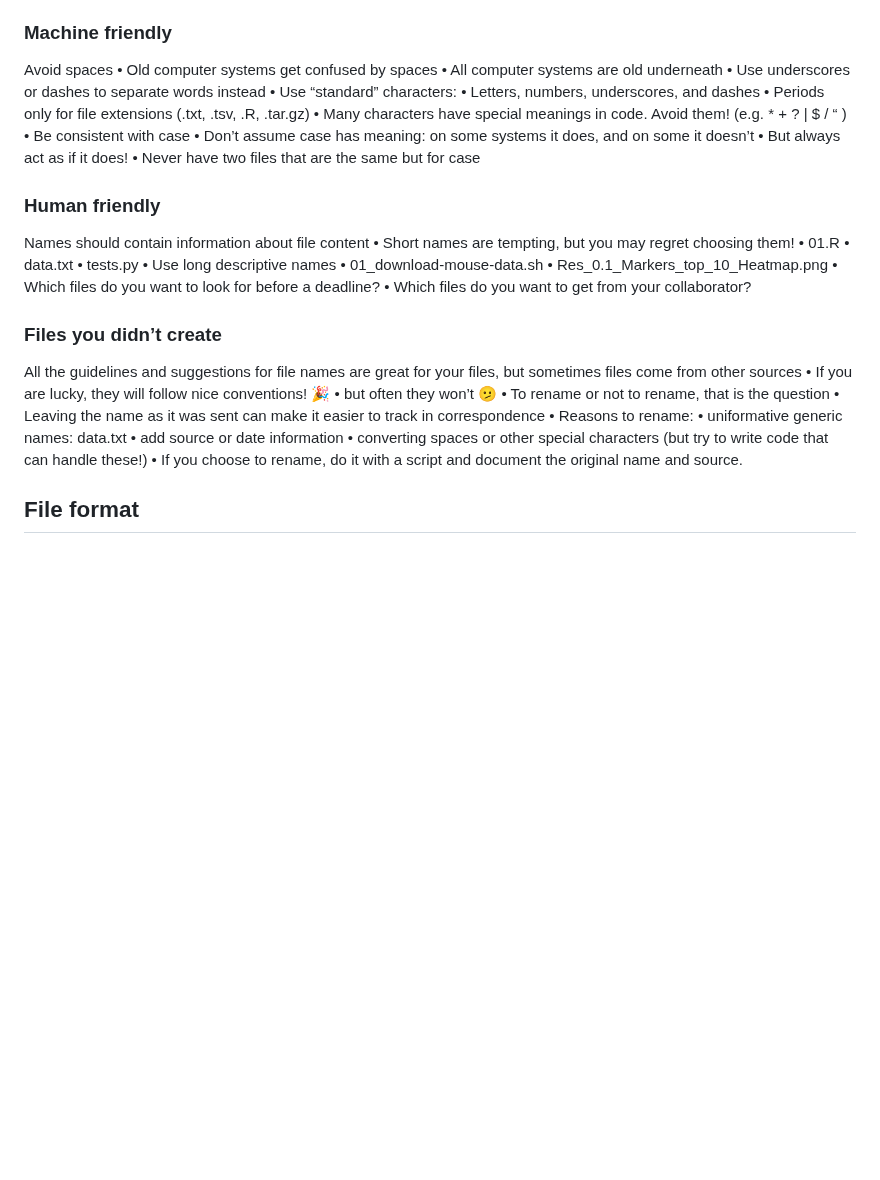
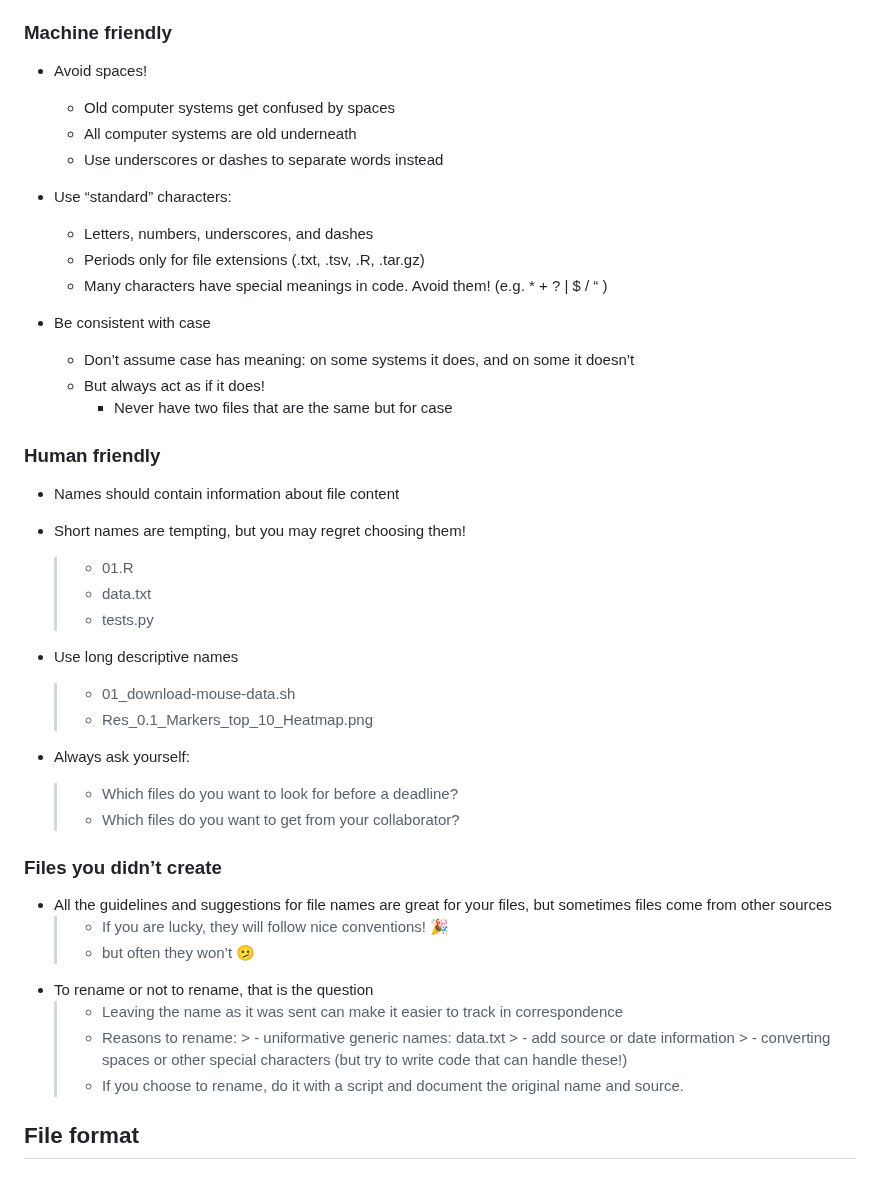
Before and after one commit to stjude-dnb-binfcore/trainings, a Markdown page: courses/data-organization/data-organization.md, the part around the change. Drawn GitHub-style; blank space fills up the shorter version.

Commit message:
Update md file

```diff
--- a/courses/data-organization/data-organization.md
+++ b/courses/data-organization/data-organization.md
@@ -35,45 +35,51 @@ data and is required by most data repositories.
 
 ### Machine friendly
 
-Avoid spaces
-• Old computer systems get confused by spaces
-• All computer systems are old underneath
-• Use underscores or dashes to separate words instead
-• Use “standard” characters:
-• Letters, numbers, underscores, and dashes
-• Periods only for file extensions (.txt, .tsv, .R, .tar.gz)
-• Many characters have special meanings in code. Avoid them! (e.g. * + ? | $ / “ )
-• Be consistent with case
-• Don’t assume case has meaning: on some systems it does, and on some it doesn’t
-• But always act as if it does!
-• Never have two files that are the same but for case
+- Avoid spaces!
+  - Old computer systems get confused by spaces
+  - All computer systems are old underneath
+  - Use underscores or dashes to separate words instead
+
+- Use “standard” characters:
+  - Letters, numbers, underscores, and dashes
+  - Periods only for file extensions (.txt, .tsv, .R, .tar.gz)
+  - Many characters have special meanings in code. Avoid them! (e.g. * + ? | $ / “ )
+
+- Be consistent with case
+  - Don’t assume case has meaning: on some systems it does, and on some it doesn’t
+  - But always act as if it does!
+    - Never have two files that are the same but for case
 
 
 ### Human friendly
 
-Names should contain information about file content
-• Short names are tempting, but you may regret choosing them!
-• 01.R
-• data.txt
-• tests.py
-• Use long descriptive names
-• 01_download-mouse-data.sh
-• Res_0.1_Markers_top_10_Heatmap.png
-• Which files do you want to look for before a deadline?
-• Which files do you want to get from your collaborator?
+- Names should contain information about file content
+- Short names are tempting, but you may regret choosing them!
+    > - 01.R
+    > - data.txt
+    > - tests.py
+
+- Use long descriptive names
+    > - 01_download-mouse-data.sh
+    > - Res_0.1_Markers_top_10_Heatmap.png
+
+- Always ask yourself:
+    > - Which files do you want to look for before a deadline?
+    > - Which files do you want to get from your collaborator?
 
 ### Files you didn’t create
 
-All the guidelines and suggestions for file names are great for your files, but sometimes files come from other sources
-• If you are lucky, they will follow nice conventions! 🎉
-• but often they won’t 🫤
-• To rename or not to rename, that is the question
-• Leaving the name as it was sent can make it easier to track in correspondence
-• Reasons to rename:
-• uniformative generic names: data.txt
-• add source or date information
-• converting spaces or other special characters (but try to write code that can handle these!)
-• If you choose to rename, do it with a script and document the original name and source.
+- All the guidelines and suggestions for file names are great for your files, but sometimes files come from other sources
+    > - If you are lucky, they will follow nice conventions! 🎉
+    > - but often they won’t 🫤
+- To rename or not to rename, that is the question
+    > - Leaving the name as it was sent can make it easier to track in correspondence
+    > - Reasons to rename:
+        > - uniformative generic names: data.txt
+        > - add source or date information
+        > - converting spaces or other special characters (but try to write code that can handle these!)
+    > - If you choose to rename, do it with a script and document the original name and source.
+
 
 ## File format
 
```
